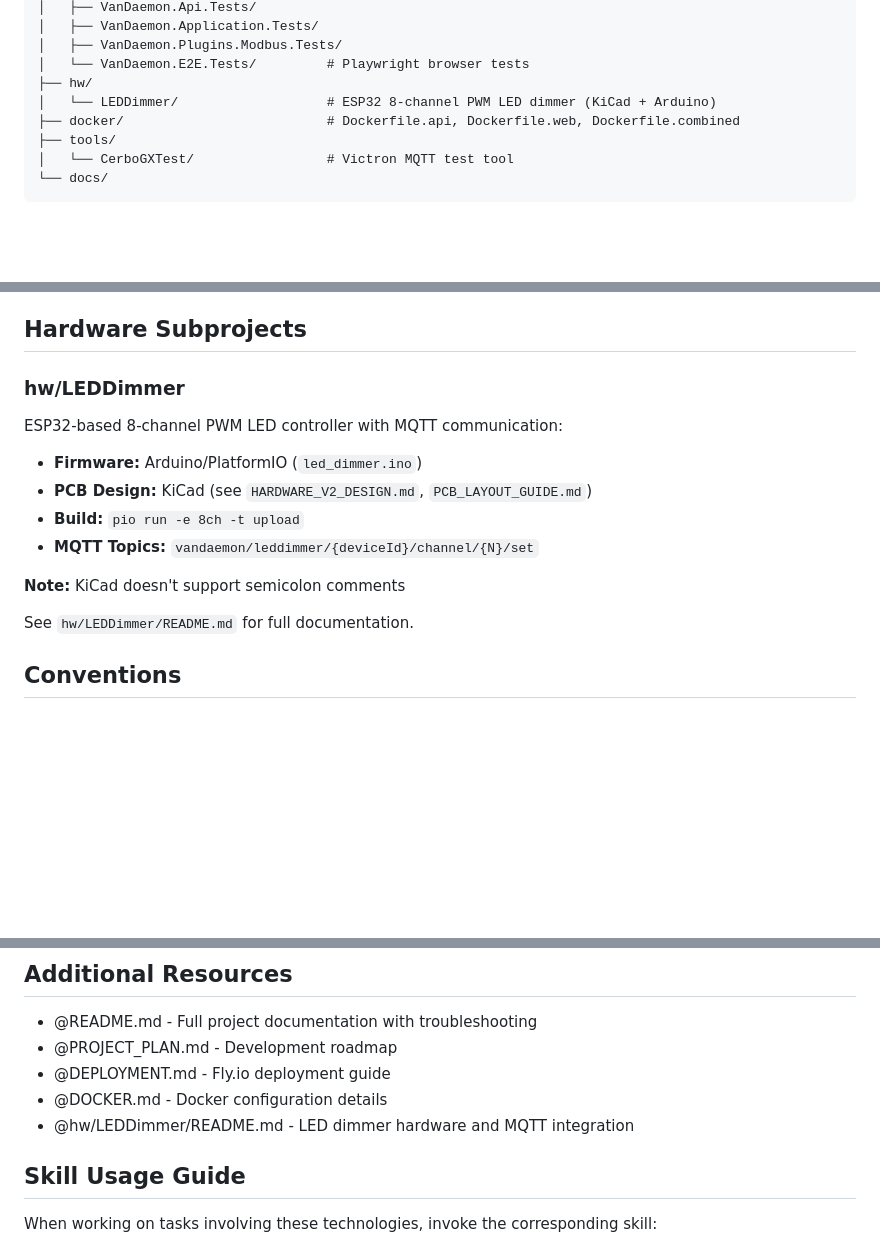
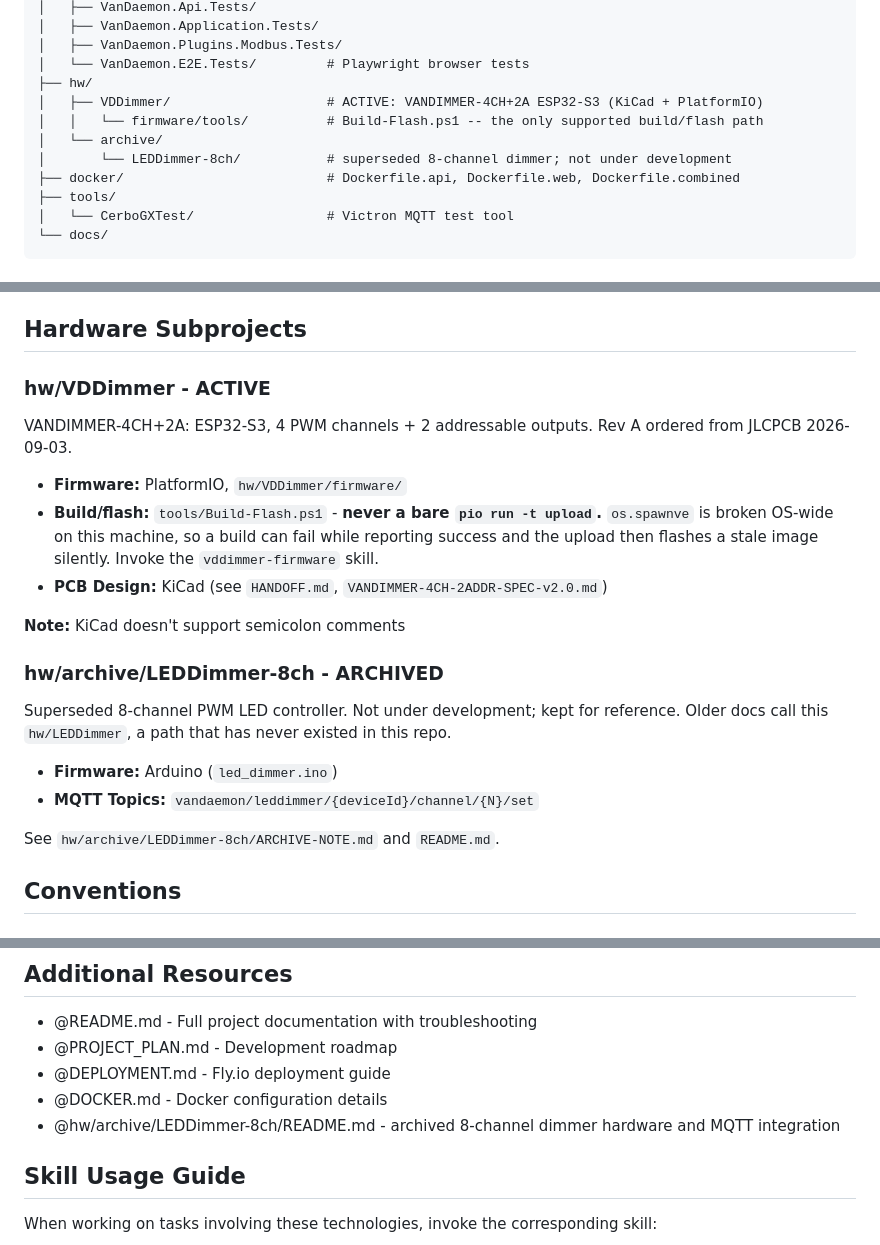
Before and after one commit to StuartF303/vandaemon, a Markdown page: CLAUDE.md, 3 parts joined by grey strips. Drawn GitHub-style; blank space fills up the shorter version.

Commit message:
Point the docs at where the boards actually are
CLAUDE.md described hw/LEDDimmer/, a path that has never existed in this repo --
the directory on disk was LEDDimmer-8ch and is now hw/archive/LEDDimmer-8ch. One
of those references was an @-import, so CLAUDE.md was pulling in a file that was
not there on every session.

Also adds hw/VDDimmer to the structure tree and the Hardware Subprojects
section. The active board was missing from both, while the superseded one was
presented as current.

Still stale, left alone deliberately: .claude/skills/kicad/ and
.claude/agents/{documentation-writer,security-engineer}.md reference
hw/LEDDimmer/led_dimmer_8ch.kicad_sch, a filename that does not exist even in
the archive. Rewriting just the directory would yield commands that still fail,
so those examples need revisiting against the real filenames.

Co-Authored-By: Claude Opus 5 (1M context) <noreply@anthropic.com>
Claude-Session: https://claude.ai/code/session_01YZHVU8aymL4RkLeCfwomwj

```diff
--- a/CLAUDE.md
+++ b/CLAUDE.md
@@ -73,7 +73,10 @@ vandaemon/
 │   ├── VanDaemon.Plugins.Modbus.Tests/
 │   └── VanDaemon.E2E.Tests/         # Playwright browser tests
 ├── hw/
-│   └── LEDDimmer/                   # ESP32 8-channel PWM LED dimmer (KiCad + Arduino)
+│   ├── VDDimmer/                    # ACTIVE: VANDIMMER-4CH+2A ESP32-S3 (KiCad + PlatformIO)
+│   │   └── firmware/tools/          # Build-Flash.ps1 -- the only supported build/flash path
+│   └── archive/
+│       └── LEDDimmer-8ch/           # superseded 8-channel dimmer; not under development
 ├── docker/                          # Dockerfile.api, Dockerfile.web, Dockerfile.combined
 ├── tools/
 │   └── CerboGXTest/                 # Victron MQTT test tool
@@ -324,18 +327,29 @@ Auto-deployment via `.github/workflows/deploy-fly.yml`
 
 ## Hardware Subprojects
 
-### hw/LEDDimmer
+### hw/VDDimmer - ACTIVE
 
-ESP32-based 8-channel PWM LED controller with MQTT communication:
+VANDIMMER-4CH+2A: ESP32-S3, 4 PWM channels + 2 addressable outputs. Rev A ordered from
+JLCPCB 2026-09-03.
 
-- **Firmware:** Arduino/PlatformIO (`led_dimmer.ino`)
-- **PCB Design:** KiCad (see `HARDWARE_V2_DESIGN.md`, `PCB_LAYOUT_GUIDE.md`)
-- **Build:** `pio run -e 8ch -t upload`
-- **MQTT Topics:** `vandaemon/leddimmer/{deviceId}/channel/{N}/set`
+- **Firmware:** PlatformIO, `hw/VDDimmer/firmware/`
+- **Build/flash:** `tools/Build-Flash.ps1` - **never a bare `pio run -t upload`.**
+  `os.spawnve` is broken OS-wide on this machine, so a build can fail while reporting
+  success and the upload then flashes a stale image silently. Invoke the
+  `vddimmer-firmware` skill.
+- **PCB Design:** KiCad (see `HANDOFF.md`, `VANDIMMER-4CH-2ADDR-SPEC-v2.0.md`)
 
 **Note:** KiCad doesn't support semicolon comments
 
-See `hw/LEDDimmer/README.md` for full documentation.
+### hw/archive/LEDDimmer-8ch - ARCHIVED
+
+Superseded 8-channel PWM LED controller. Not under development; kept for reference. Older
+docs call this `hw/LEDDimmer`, a path that has never existed in this repo.
+
+- **Firmware:** Arduino (`led_dimmer.ino`)
+- **MQTT Topics:** `vandaemon/leddimmer/{deviceId}/channel/{N}/set`
+
+See `hw/archive/LEDDimmer-8ch/ARCHIVE-NOTE.md` and `README.md`.
 
 ## Conventions
 
@@ -401,7 +415,7 @@ See `hw/LEDDimmer/README.md` for full documentation.
 - @PROJECT_PLAN.md - Development roadmap
 - @DEPLOYMENT.md - Fly.io deployment guide
 - @DOCKER.md - Docker configuration details
-- @hw/LEDDimmer/README.md - LED dimmer hardware and MQTT integration
+- @hw/archive/LEDDimmer-8ch/README.md - archived 8-channel dimmer hardware and MQTT integration
 
 
 ## Skill Usage Guide
```
Also changed, not shown: other parts of CLAUDE.md (+1 -1 lines), 1 other file.
